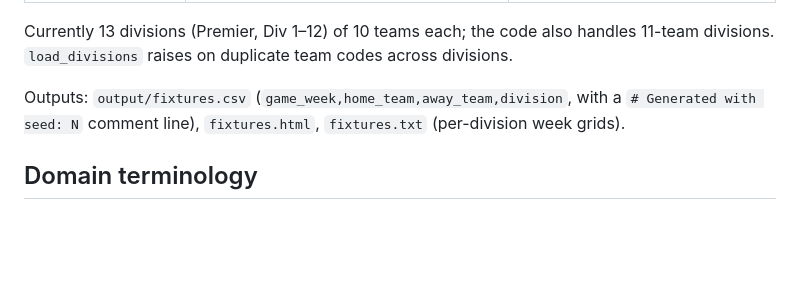
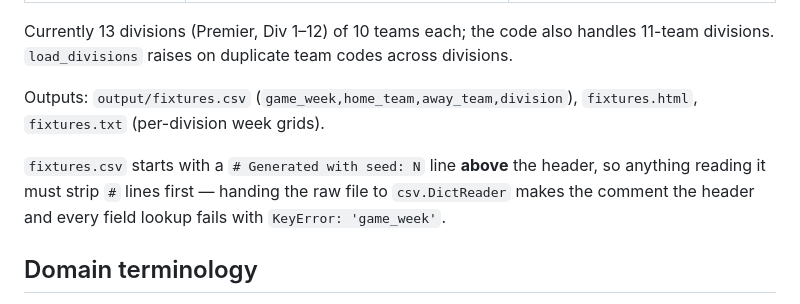
Before and after one commit to c-m-hunt/fixture-generator, a Markdown page: CLAUDE.md, the part around the change. Drawn GitHub-style; blank space fills up the shorter version.

```diff
--- a/CLAUDE.md
+++ b/CLAUDE.md
@@ -82,7 +82,9 @@ Live inputs are in `data/`; `data-ecl-2024/`, `data-ecl-2025/`, `data-trmel-2026
 
 Currently 13 divisions (Premier, Div 1–12) of 10 teams each; the code also handles 11-team divisions. `load_divisions` raises on duplicate team codes across divisions.
 
-Outputs: `output/fixtures.csv` (`game_week,home_team,away_team,division`, with a `# Generated with seed: N` comment line), `fixtures.html`, `fixtures.txt` (per-division week grids).
+Outputs: `output/fixtures.csv` (`game_week,home_team,away_team,division`), `fixtures.html`, `fixtures.txt` (per-division week grids).
+
+`fixtures.csv` starts with a `# Generated with seed: N` line **above** the header, so anything reading it must strip `#` lines first — handing the raw file to `csv.DictReader` makes the comment the header and every field lookup fails with `KeyError: 'game_week'`.
 
 ## Domain terminology
 
```
